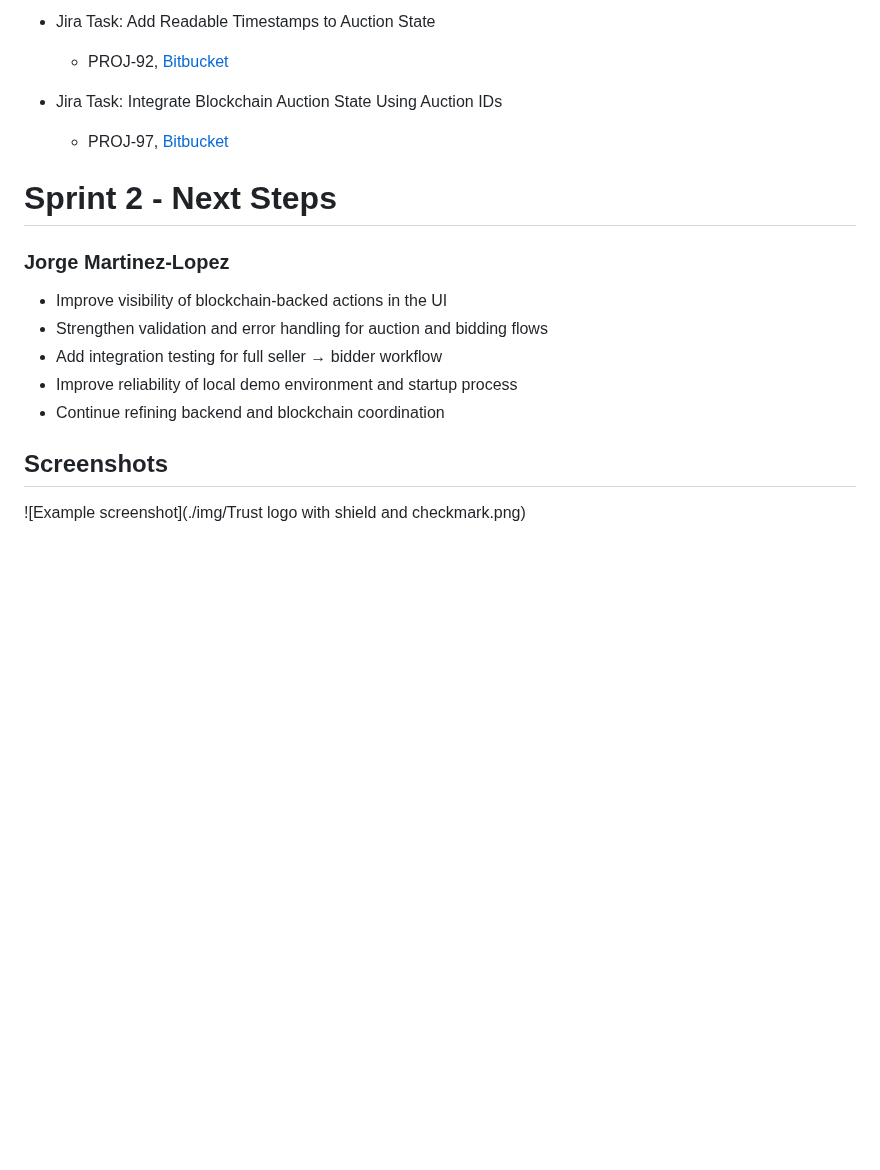
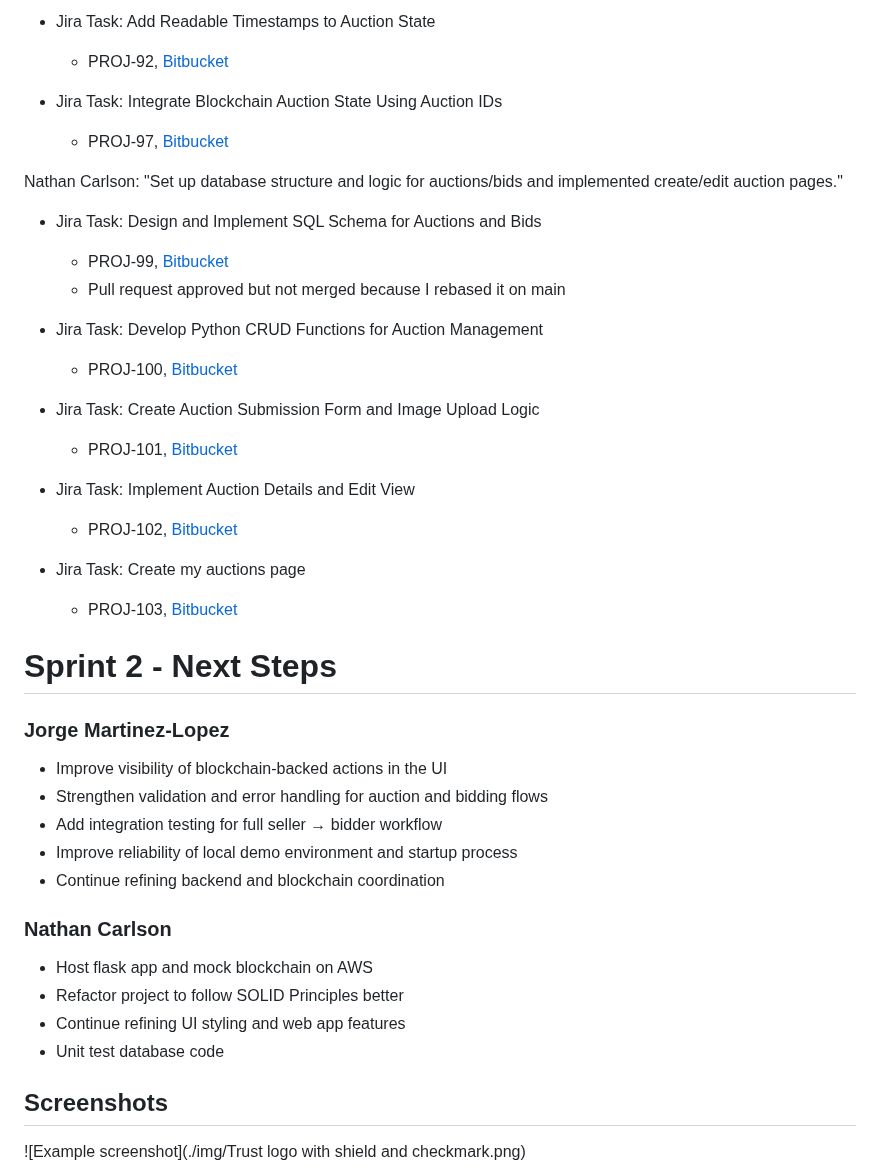
Before and after one commit to jorgemar723/-trust-auction-system, a Markdown page: docs/README.md, the part around the change. Drawn GitHub-style; blank space fills up the shorter version.

```diff
--- a/docs/README.md
+++ b/docs/README.md
@@ -151,6 +151,24 @@ Jorge Martinez-Lopez: “Implemented wallet-based user mapping and strengthened
 - Jira Task: Integrate Blockchain Auction State Using Auction IDs
 	- PROJ-97, [Bitbucket](https://bitbucket.org/cs3398-bith-s26/trust/src/2ee7909f795a036de28616ab320a1c234c34db29/?at=feature%2FPROJ-97-auction-address-registry)
 
+Nathan Carlson: "Set up database structure and logic for auctions/bids and implemented create/edit auction pages."
+
+- Jira Task: Design and Implement SQL Schema for Auctions and Bids
+	- PROJ-99, [Bitbucket](https://bitbucket.org/cs3398-bith-s26/%7Be38c57da-8fd4-47c5-b10e-a639dfbf9bee%7D/branch/feature/PROJ-99-design-and-implement-sql-schema-for-auctions-and-bids)
+	- Pull request approved but not merged because I rebased it on main
+
+- Jira Task: Develop Python CRUD Functions for Auction Management
+	- PROJ-100, [Bitbucket](https://bitbucket.org/cs3398-bith-s26/%7Be38c57da-8fd4-47c5-b10e-a639dfbf9bee%7D/branch/feature/PROJ-100-develop-python-crud-functions-for-auction-management)
+
+- Jira Task: Create Auction Submission Form and Image Upload Logic
+	- PROJ-101, [Bitbucket](https://bitbucket.org/cs3398-bith-s26/%7Be38c57da-8fd4-47c5-b10e-a639dfbf9bee%7D/branch/feature/PROJ-101-create-auction-submission-form)
+
+- Jira Task: Implement Auction Details and Edit View
+	- PROJ-102, [Bitbucket](https://bitbucket.org/cs3398-bith-s26/%7Be38c57da-8fd4-47c5-b10e-a639dfbf9bee%7D/branch/feature/PROJ-102-implement-auction-details-and-edit-view)
+
+- Jira Task: Create my auctions page
+	- PROJ-103, [Bitbucket](https://bitbucket.org/cs3398-bith-s26/%7Be38c57da-8fd4-47c5-b10e-a639dfbf9bee%7D/branch/feature/PROJ-103-create-my-auctions-page)
+
 # Sprint 2 - Next Steps
 
 ### Jorge Martinez-Lopez
@@ -160,6 +178,13 @@ Jorge Martinez-Lopez: “Implemented wallet-based user mapping and strengthened
 - Add integration testing for full seller → bidder workflow
 - Improve reliability of local demo environment and startup process
 - Continue refining backend and blockchain coordination
+
+### Nathan Carlson
+
+- Host flask app and mock blockchain on AWS
+- Refactor project to follow SOLID Principles better
+- Continue refining UI styling and web app features
+- Unit test database code
 
 ## Screenshots
 ![Example screenshot](./img/Trust logo with shield and checkmark.png)
```
